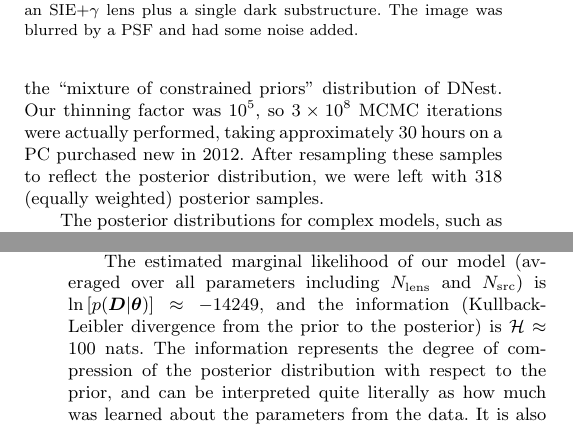
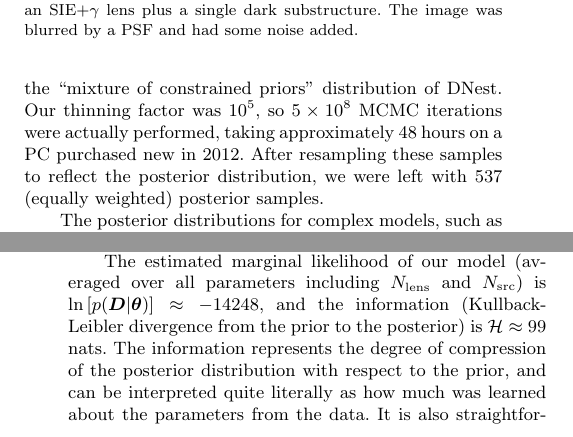
Before and after one commit to eggplantbren/Lensing2, a LaTeX paper (Papers/ms.tex): two parts of the columns of pages 5 and 6 of 8, joined at a grey line, cut so that both start at the same text. Compiled offline with pdfLaTeX; a LaTeX package or settings file that is missing is left out.

```diff
--- a/Papers/ms.tex
+++ b/Papers/ms.tex
@@ -514,11 +514,11 @@
 \end{center}
 \end{figure}
 
-We executed the code to generate 3,000 samples from the ``mixture of
+We executed the code to generate 5,000 samples from the ``mixture of
 constrained priors'' distribution of DNest. Our thinning factor was $10^5$,
-so $3 \times 10^8$ MCMC iterations were actually performed, taking approximately
-30 hours on a PC purchased new in 2012. After resampling these samples to
-reflect the posterior distribution, we were left with 318
+so $5 \times 10^8$ MCMC iterations were actually performed, taking approximately
+48 hours on a PC purchased new in 2012. After resampling these samples to
+reflect the posterior distribution, we were left with 537
 (equally weighted) posterior samples.
 
 The posterior distributions for complex models, such as the mixture models used here, are often challenging and unintuitive to summarise. One effective way
@@ -632,9 +632,9 @@
 The estimated marginal likelihood of our model
 (averaged over all parameters including $N_{\rm lens}$ and $N_{\rm src}$)
 is
-$\ln\left[p(\boldsymbol{D} | \boldsymbol{\theta})\right] \approx -14249$, and
+$\ln\left[p(\boldsymbol{D} | \boldsymbol{\theta})\right] \approx -14248$, and
 the information (Kullback-Leibler divergence from the prior to the posterior)
-is $\mathcal{H} \approx 100$ nats. The information represents the degree of
+is $\mathcal{H} \approx 99$ nats. The information represents the degree of
 compression of the posterior distribution with respect to the prior, and can
 be interpreted quite literally as how much was learned about the parameters from
 the data. It is also straightforward to estimate from Nested Sampling
```
Also changed, not shown: Papers/N_lens.pdf, Papers/simdata_masses.pdf, Papers/substructures.pdf.
